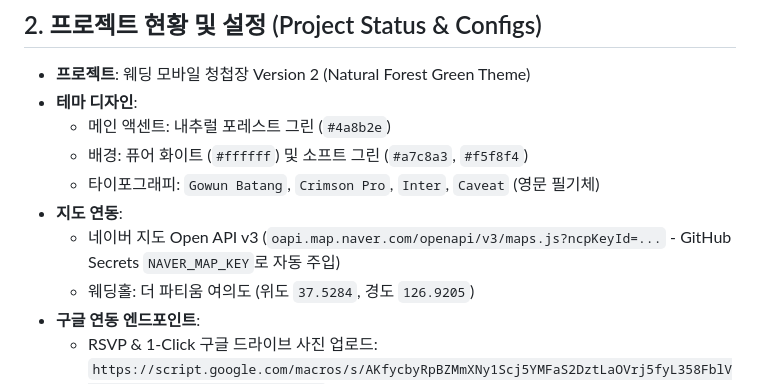
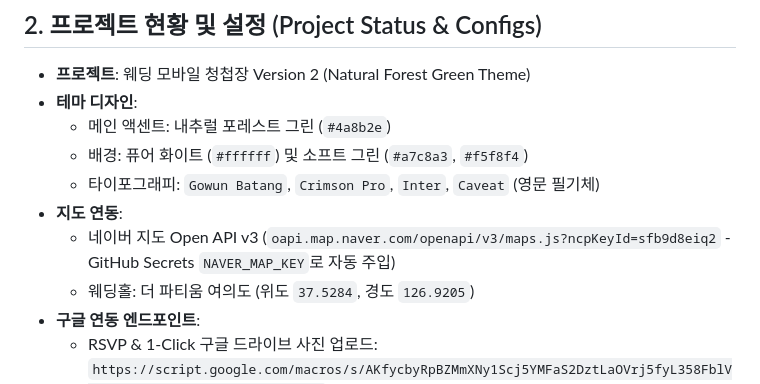
Before and after one commit to dbd01350-eng/mobilewedding2, a Markdown page: work.md, the part around the change. Drawn GitHub-style.

Commit message:
ci: trigger github pages deployment with naver map key secret

```diff
--- a/work.md
+++ b/work.md
@@ -26,7 +26,7 @@
   - 배경: 퓨어 화이트 (`#ffffff`) 및 소프트 그린 (`#a7c8a3`, `#f5f8f4`)
   - 타이포그래피: `Gowun Batang`, `Crimson Pro`, `Inter`, `Caveat` (영문 필기체)
 - **지도 연동**:
-  - 네이버 지도 Open API v3 (`oapi.map.naver.com/openapi/v3/maps.js?ncpKeyId=...` - GitHub Secrets `NAVER_MAP_KEY`로 자동 주입)
+  - 네이버 지도 Open API v3 (`oapi.map.naver.com/openapi/v3/maps.js?ncpKeyId=sfb9d8eiq2` - GitHub Secrets `NAVER_MAP_KEY`로 자동 주입)
   - 웨딩홀: 더 파티움 여의도 (위도 `37.5284`, 경도 `126.9205`)
 - **구글 연동 엔드포인트**:
   - RSVP & 1-Click 구글 드라이브 사진 업로드: `https://script.google.com/macros/s/AKfycbyRpBZMmXNy1Scj5YMFaS2DztLaOVrj5fyL358FblVtIc89pgftdQMJI4RP1xrVQ-n_/exec`
```
